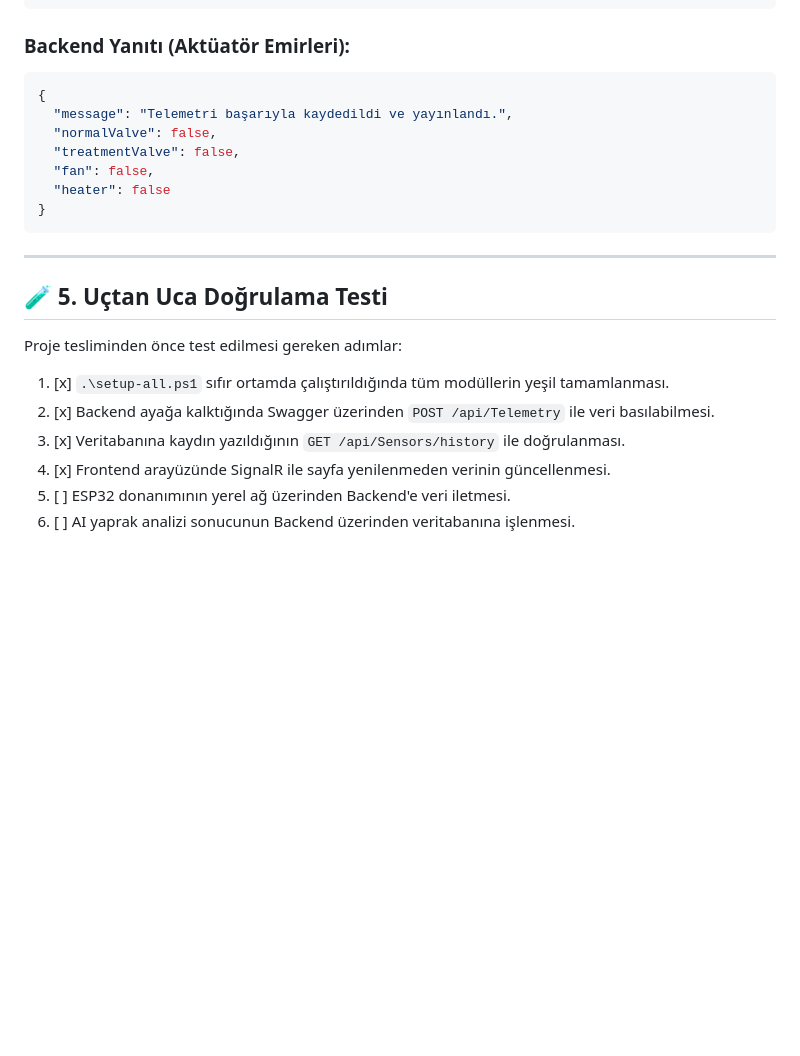
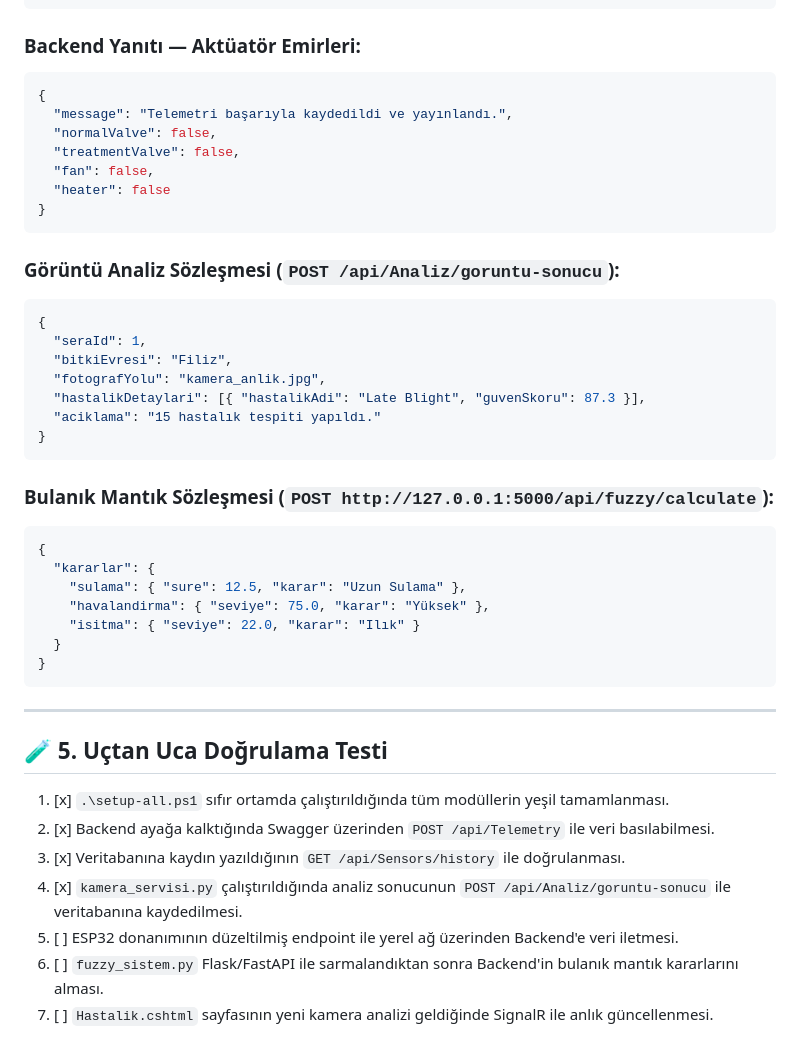
Before and after one commit to OryazStaj/AkilliSera, a Markdown page: ENTEGRASYON_KONTROL_LISTESI.md, the part around one of its changes. Rendered like a GitHub page; blank space fills up the shorter version.

````diff
--- a/ENTEGRASYON_KONTROL_LISTESI.md
+++ b/ENTEGRASYON_KONTROL_LISTESI.md
@@ -73,7 +108,7 @@ Geliştirme ortamında kullanılan portlar ve uç noktalar:
 }
 ```
 
-### Backend Yanıtı (Aktüatör Emirleri):
+### Backend Yanıtı — Aktüatör Emirleri:
 ```json
 {
   "message": "Telemetri başarıyla kaydedildi ve yayınlandı.",
@@ -84,15 +119,36 @@ Geliştirme ortamında kullanılan portlar ve uç noktalar:
 }
 ```
 
+### Görüntü Analiz Sözleşmesi (`POST /api/Analiz/goruntu-sonucu`):
+```json
+{
+  "seraId": 1,
+  "bitkiEvresi": "Filiz",
+  "fotografYolu": "kamera_anlik.jpg",
+  "hastalikDetaylari": [{ "hastalikAdi": "Late Blight", "guvenSkoru": 87.3 }],
+  "aciklama": "15 hastalık tespiti yapıldı."
+}
+```
+
+### Bulanık Mantık Sözleşmesi (`POST http://127.0.0.1:5000/api/fuzzy/calculate`):
+```json
+{
+  "kararlar": {
+    "sulama": { "sure": 12.5, "karar": "Uzun Sulama" },
+    "havalandirma": { "seviye": 75.0, "karar": "Yüksek" },
+    "isitma": { "seviye": 22.0, "karar": "Ilık" }
+  }
+}
+```
+
 ---
 
 ## 🧪 5. Uçtan Uca Doğrulama Testi
 
-Proje tesliminden önce test edilmesi gereken adımlar:
-
 1. [x] `.\setup-all.ps1` sıfır ortamda çalıştırıldığında tüm modüllerin yeşil tamamlanması.
 2. [x] Backend ayağa kalktığında Swagger üzerinden `POST /api/Telemetry` ile veri basılabilmesi.
 3. [x] Veritabanına kaydın yazıldığının `GET /api/Sensors/history` ile doğrulanması.
-4. [x] Frontend arayüzünde SignalR ile sayfa yenilenmeden verinin güncellenmesi.
-5. [ ] ESP32 donanımının yerel ağ üzerinden Backend'e veri iletmesi.
-6. [ ] AI yaprak analizi sonucunun Backend üzerinden veritabanına işlenmesi.
+4. [x] `kamera_servisi.py` çalıştırıldığında analiz sonucunun `POST /api/Analiz/goruntu-sonucu` ile veritabanına kaydedilmesi.
+5. [ ] ESP32 donanımının düzeltilmiş endpoint ile yerel ağ üzerinden Backend'e veri iletmesi.
+6. [ ] `fuzzy_sistem.py` Flask/FastAPI ile sarmalandıktan sonra Backend'in bulanık mantık kararlarını alması.
+7. [ ] `Hastalik.cshtml` sayfasının yeni kamera analizi geldiğinde SignalR ile anlık güncellenmesi.
````
Also changed, not shown: other parts of ENTEGRASYON_KONTROL_LISTESI.md (+56 -21 lines).
